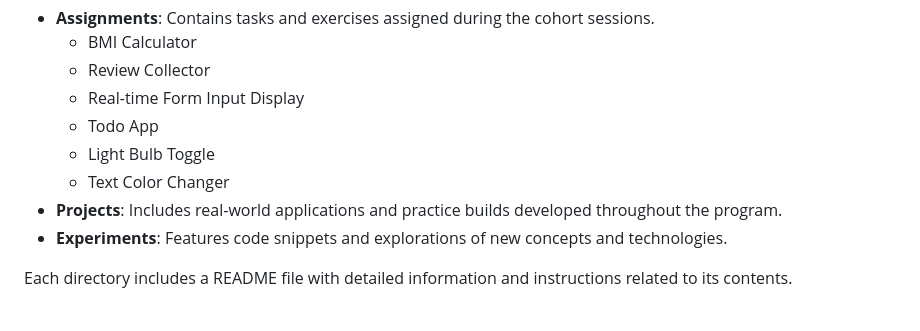
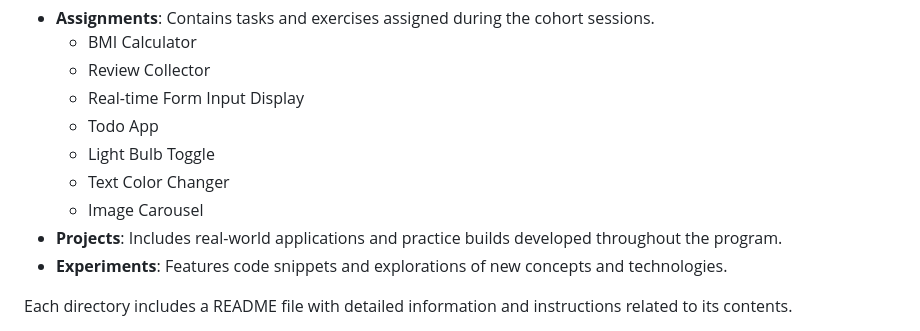
Before and after one commit to Saadiee/web-dev-cohort-chaicode, a Markdown page: README.md, the part around the change. GitHub-like rendering.

```diff
--- a/README.md
+++ b/README.md
@@ -32,6 +32,7 @@ The repository is organized into the following directories:
    - Todo App
    - Light Bulb Toggle
    - Text Color Changer
+   - Image Carousel
 - **Projects**: Includes real-world applications and practice builds developed throughout the program.
 - **Experiments**: Features code snippets and explorations of new concepts and technologies.
 
```
